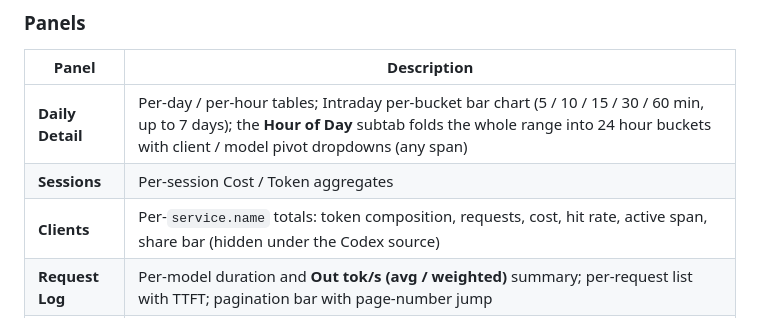
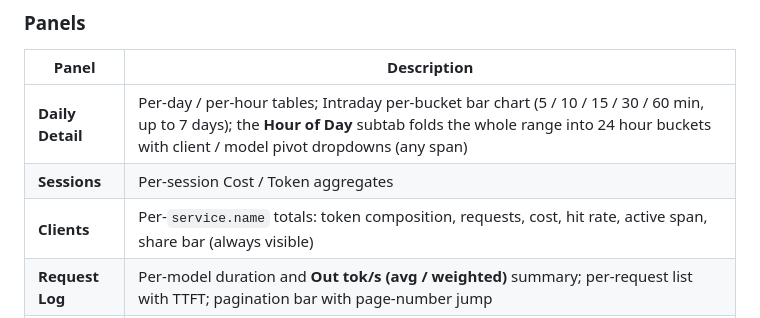
Before and after one commit to young1lin/cc-otel, a Markdown page: README_en-US.md, the part around the change. Drawn GitHub-style.

Commit message:
docs: drop stale hidden-under-Codex-source claim (Clients panel is always visible)

```diff
--- a/README_en-US.md
+++ b/README_en-US.md
@@ -462,7 +462,7 @@ Click any KPI card (Cost, Input, Output, Cache Hit, Requests) to see a per-model
 |-------|-------------|
 | **Daily Detail** | Per-day / per-hour tables; Intraday per-bucket bar chart (5 / 10 / 15 / 30 / 60 min, up to 7 days); the **Hour of Day** subtab folds the whole range into 24 hour buckets with client / model pivot dropdowns (any span) |
 | **Sessions** | Per-session Cost / Token aggregates |
-| **Clients** | Per-`service.name` totals: token composition, requests, cost, hit rate, active span, share bar (hidden under the Codex source) |
+| **Clients** | Per-`service.name` totals: token composition, requests, cost, hit rate, active span, share bar (always visible) |
 | **Request Log** | Per-model duration and **Out tok/s (avg / weighted)** summary; per-request list with TTFT; pagination bar with page-number jump |
 | **Rate** | Per-model **Token Rate over Time** line chart; Weighted / Avg, Output / Total tok/s, 5 / 15 / 30 / 60 min buckets; click legend to solo one model (**All models** to restore) |
 
```
Also changed, not shown: README.md (+1 -1 lines).
